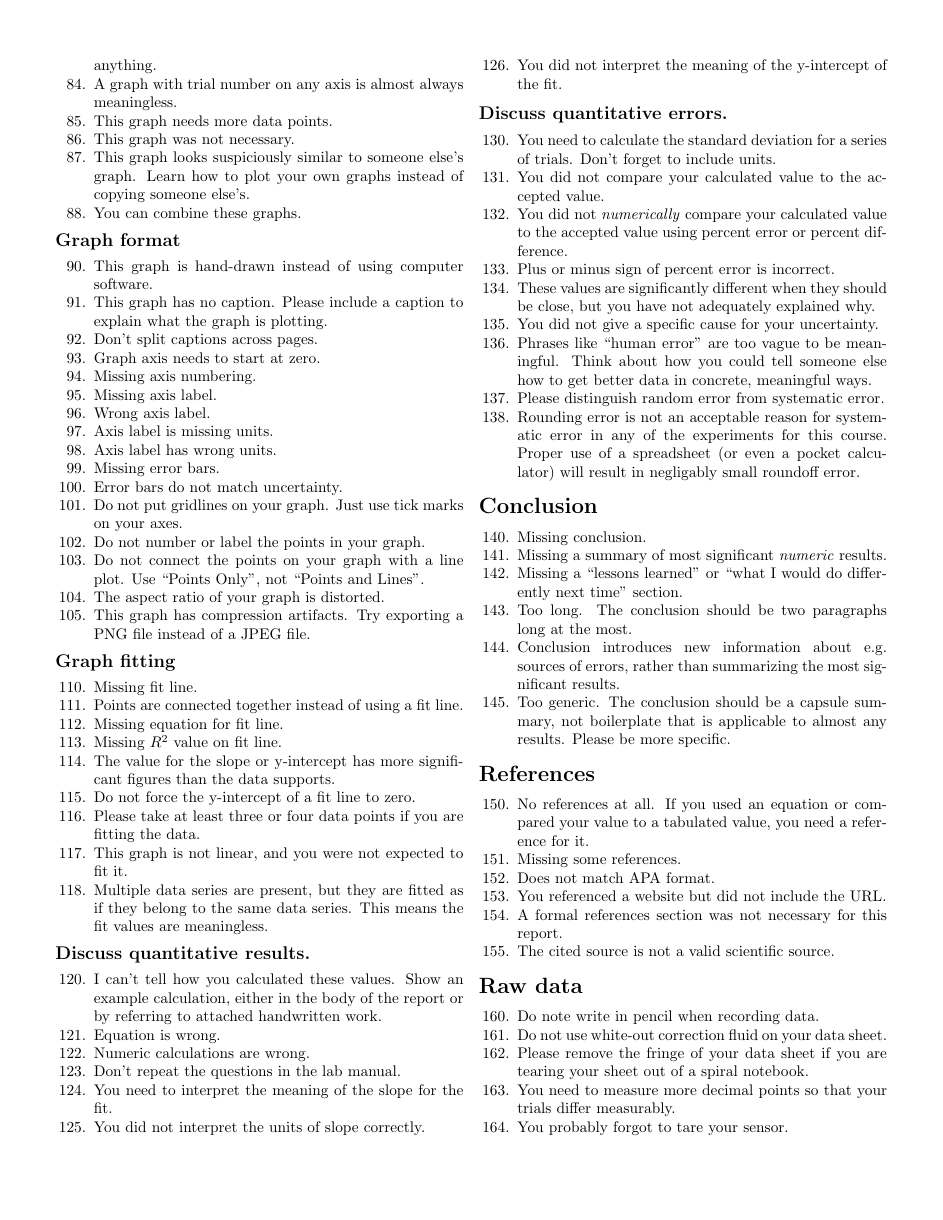
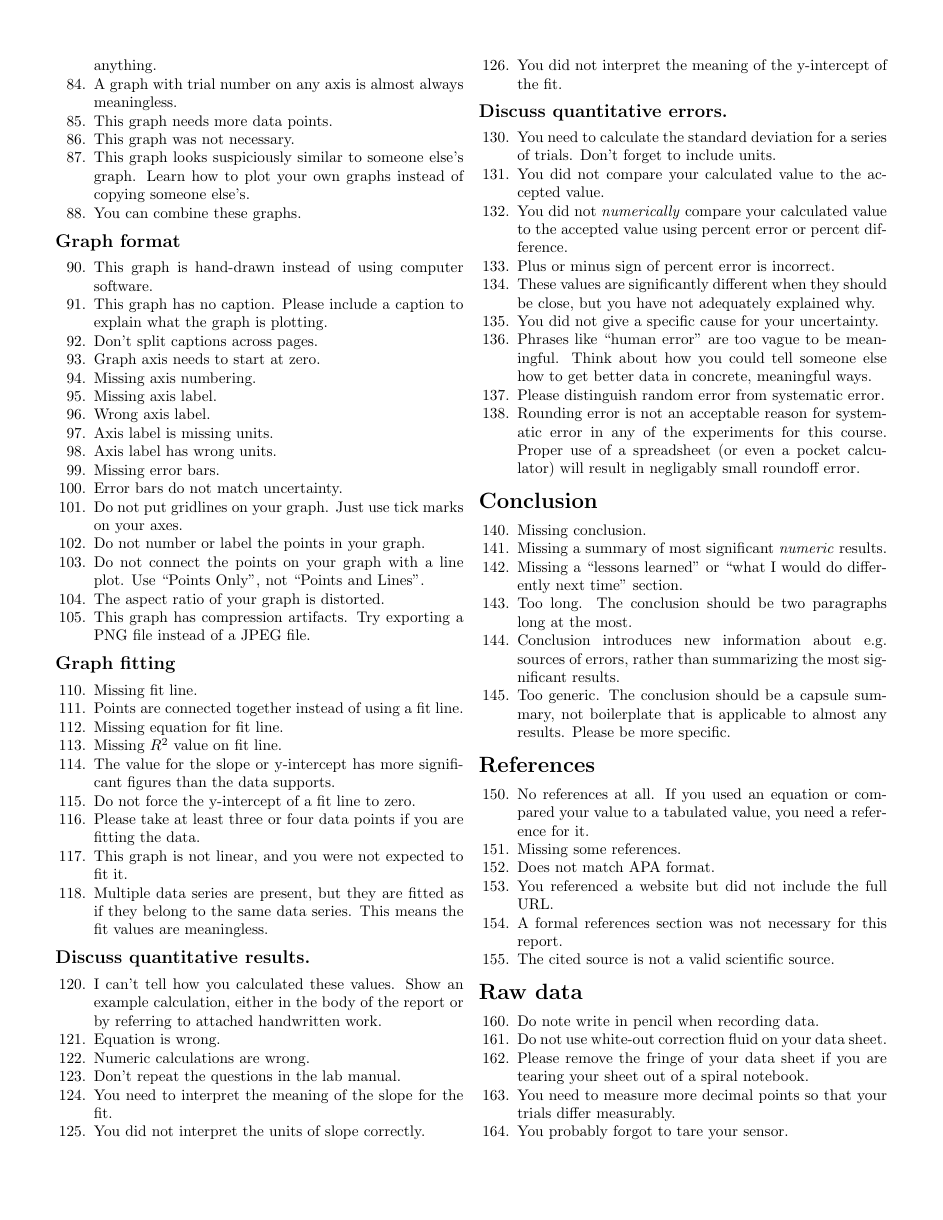
Before and after one commit to nbeaver/phys-123-error-codes, a LaTeX document (error_codes.tex): page 2 of 2. Compiled offline with pdfLaTeX.

Commit message:
Make sure they use the *full* URL.

```diff
--- a/error_codes.tex
+++ b/error_codes.tex
@@ -258,7 +258,7 @@
     you need a reference for it.
   \item Missing some references.
   \item Does not match APA format.
-  \item You referenced a website but did not include the URL.
+  \item You referenced a website but did not include the full URL.
   \item A formal references section was not necessary for this report.
   \item The cited source is not a valid scientific source.
 \end{enumerate}
```
